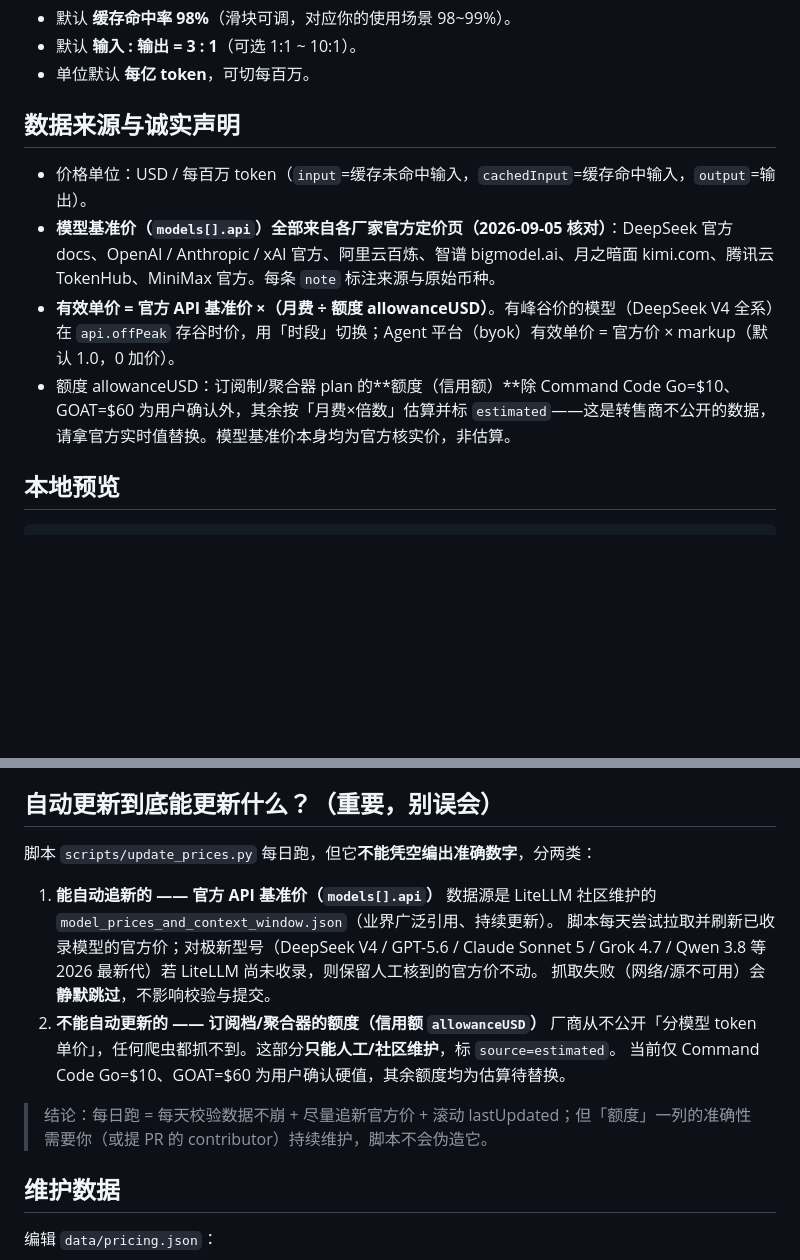
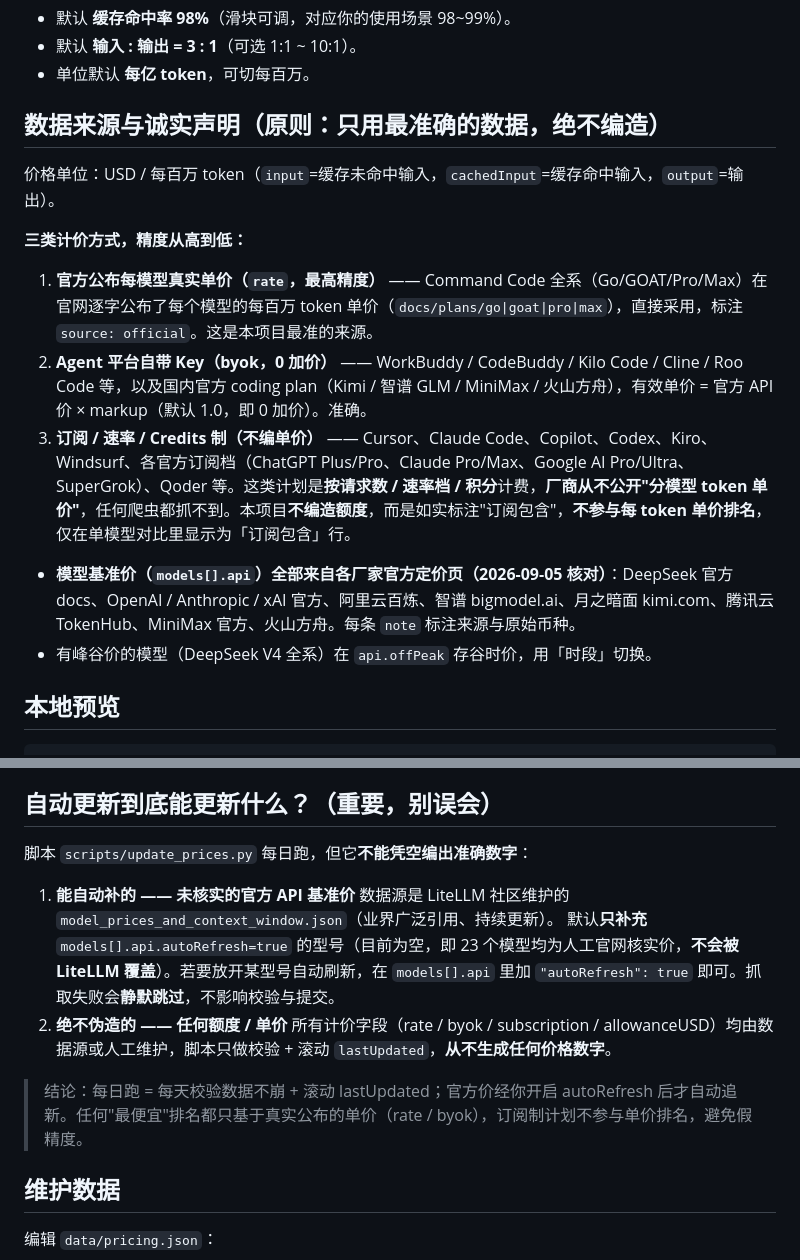
Before and after one commit to gu482436-rgb/coding-plan-compare, a Markdown page: README.md, 2 parts joined by grey strips. Rendered like a GitHub page; blank space fills up the shorter version.

Commit message:
docs: README 更新为最准确数据源方法论(rate/byok/subscription 三档)

````diff
--- a/README.md
+++ b/README.md
@@ -19,11 +19,17 @@
 - 默认 **输入 : 输出 = 3 : 1**（可选 1:1 ~ 10:1）。
 - 单位默认 **每亿 token**，可切每百万。
 
-## 数据来源与诚实声明
-- 价格单位：USD / 每百万 token（`input`=缓存未命中输入，`cachedInput`=缓存命中输入，`output`=输出）。
-- **模型基准价（`models[].api`）全部来自各厂家官方定价页（2026-09-05 核对）**：DeepSeek 官方 docs、OpenAI / Anthropic / xAI 官方、阿里云百炼、智谱 bigmodel.ai、月之暗面 kimi.com、腾讯云 TokenHub、MiniMax 官方。每条 `note` 标注来源与原始币种。
-- **有效单价 = 官方 API 基准价 ×（月费 ÷ 额度 allowanceUSD）**。有峰谷价的模型（DeepSeek V4 全系）在 `api.offPeak` 存谷时价，用「时段」切换；Agent 平台（byok）有效单价 = 官方价 × markup（默认 1.0，0 加价）。
-- 额度 allowanceUSD：订阅制/聚合器 plan 的**额度（信用额）**除 Command Code Go=$10、GOAT=$60 为用户确认外，其余按「月费×倍数」估算并标 `estimated`——这是转售商不公开的数据，请拿官方实时值替换。模型基准价本身均为官方核实价，非估算。
+## 数据来源与诚实声明（原则：只用最准确的数据，绝不编造）
+价格单位：USD / 每百万 token（`input`=缓存未命中输入，`cachedInput`=缓存命中输入，`output`=输出）。
+
+**三类计价方式，精度从高到低：**
+
+1. **官方公布每模型真实单价（`rate`，最高精度）** —— Command Code 全系（Go/GOAT/Pro/Max）在官网逐字公布了每个模型的每百万 token 单价（`docs/plans/go|goat|pro|max`），直接采用，标注 `source: official`。这是本项目最准的来源。
+2. **Agent 平台自带 Key（byok，0 加价）** —— WorkBuddy / CodeBuddy / Kilo Code / Cline / Roo Code 等，以及国内官方 coding plan（Kimi / 智谱 GLM / MiniMax / 火山方舟），有效单价 = 官方 API 价 × markup（默认 1.0，即 0 加价）。准确。
+3. **订阅 / 速率 / Credits 制（不编单价）** —— Cursor、Claude Code、Copilot、Codex、Kiro、Windsurf、各官方订阅档（ChatGPT Plus/Pro、Claude Pro/Max、Google AI Pro/Ultra、SuperGrok）、Qoder 等。这类计划是**按请求数 / 速率档 / 积分**计费，**厂商从不公开"分模型 token 单价"**，任何爬虫都抓不到。本项目**不编造额度**，而是如实标注"订阅包含"，**不参与每 token 单价排名**，仅在单模型对比里显示为「订阅包含」行。
+
+- **模型基准价（`models[].api`）全部来自各厂家官方定价页（2026-09-05 核对）**：DeepSeek 官方 docs、OpenAI / Anthropic / xAI 官方、阿里云百炼、智谱 bigmodel.ai、月之暗面 kimi.com、腾讯云 TokenHub、MiniMax 官方、火山方舟。每条 `note` 标注来源与原始币种。
+- 有峰谷价的模型（DeepSeek V4 全系）在 `api.offPeak` 存谷时价，用「时段」切换。
 
 ## 本地预览
 ```bash
@@ -44,17 +50,15 @@ gh repo create coding-plan-compare --public --source=. --push   # 或自行 git
 然后在仓库 **Settings → Pages** 选 `main` 分支 `/ (root)`；**Settings → Actions → General → Workflow permissions** 设 `Read and write`。GitHub Actions 会按 `.github/workflows/update.yml` 的**每日 cron（UTC 03:17）**跑脚本并自动 commit。
 
 ## 自动更新到底能更新什么？（重要，别误会）
-脚本 `scripts/update_prices.py` 每日跑，但它**不能凭空编出准确数字**，分两类：
+脚本 `scripts/update_prices.py` 每日跑，但它**不能凭空编出准确数字**：
 
-1. **能自动追新的 —— 官方 API 基准价（`models[].api`）**
+1. **能自动补的 —— 未核实的官方 API 基准价**
    数据源是 LiteLLM 社区维护的 `model_prices_and_context_window.json`（业界广泛引用、持续更新）。
-   脚本每天尝试拉取并刷新已收录模型的官方价；对极新型号（DeepSeek V4 / GPT-5.6 / Claude Sonnet 5 / Grok 4.7 / Qwen 3.8 等 2026 最新代）若 LiteLLM 尚未收录，则保留人工核到的官方价不动。
-   抓取失败（网络/源不可用）会**静默跳过**，不影响校验与提交。
-2. **不能自动更新的 —— 订阅档/聚合器的额度（信用额 `allowanceUSD`）**
-   厂商从不公开「分模型 token 单价」，任何爬虫都抓不到。这部分**只能人工/社区维护**，标 `source=estimated`。
-   当前仅 Command Code Go=$10、GOAT=$60 为用户确认硬值，其余额度均为估算待替换。
+   默认**只补充** `models[].api.autoRefresh=true` 的型号（目前为空，即 23 个模型均为人工官网核实价，**不会被 LiteLLM 覆盖**）。若要放开某型号自动刷新，在 `models[].api` 里加 `"autoRefresh": true` 即可。抓取失败会**静默跳过**，不影响校验与提交。
+2. **绝不伪造的 —— 任何额度 / 单价**
+   所有计价字段（rate / byok / subscription / allowanceUSD）均由数据源或人工维护，脚本只做校验 + 滚动 `lastUpdated`，**从不生成任何价格数字**。
 
-> 结论：每日跑 = 每天校验数据不崩 + 尽量追新官方价 + 滚动 lastUpdated；但「额度」一列的准确性需要你（或提 PR 的 contributor）持续维护，脚本不会伪造它。
+> 结论：每日跑 = 每天校验数据不崩 + 滚动 lastUpdated；官方价经你开启 autoRefresh 后才自动追新。任何"最便宜"排名都只基于真实公布的单价（rate / byok），订阅制计划不参与单价排名，避免假精度。
 
 ## 维护数据
 编辑 `data/pricing.json`：
````
